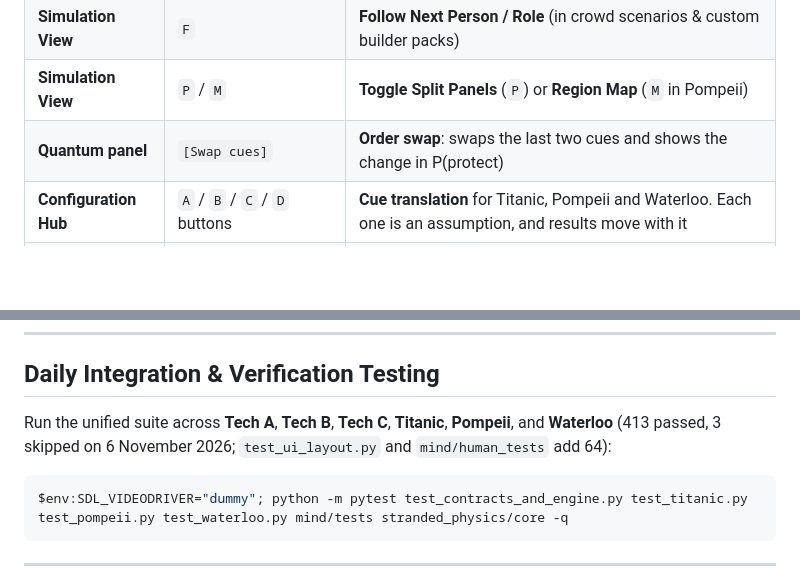
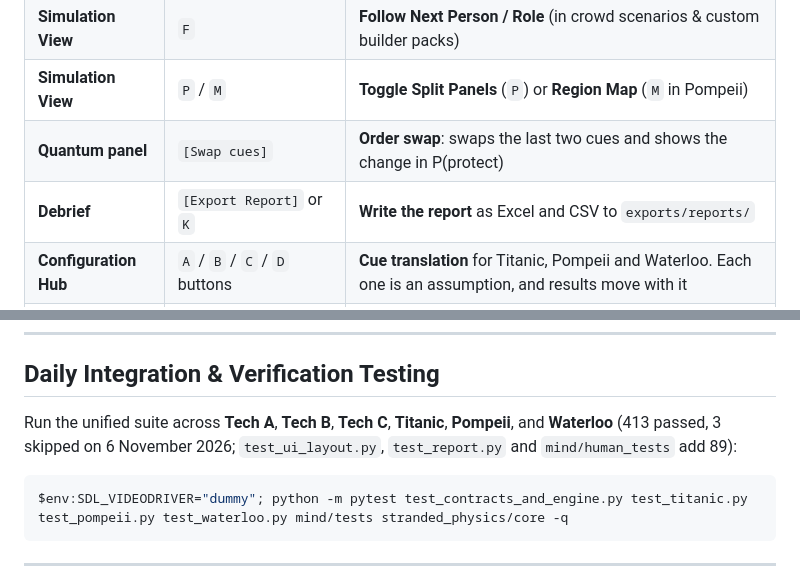
Before and after one commit to Muammal/Qiskit-Fest-Qognition, a Markdown page: README.md, 2 parts joined by grey strips. Rendered like a GitHub page; blank space fills up the shorter version.

````diff
--- a/README.md
+++ b/README.md
@@ -189,6 +214,7 @@ start site/index.html
 | **Simulation View** | `F` | **Follow Next Person / Role** (in crowd scenarios & custom builder packs) |
 | **Simulation View** | `P` / `M` | **Toggle Split Panels** (`P`) or **Region Map** (`M` in Pompeii) |
 | **Quantum panel** | `[Swap cues]` | **Order swap**: swaps the last two cues and shows the change in P(protect) |
+| **Debrief** | `[Export Report]` or `K` | **Write the report** as Excel and CSV to `exports/reports/` |
 | **Configuration Hub** | `A` / `B` / `C` / `D` buttons | **Cue translation** for Titanic, Pompeii and Waterloo. Each one is an assumption, and results move with it |
 | **Simulation View** | `[Speed]` Button | **Cycle Speed** (0.5×, 1×, 2×, 4×) |
 | **Simulation View** | `E` | **Toggle Evacuation Map Overlay** (zones, assembly points, Dijkstra paths) |
@@ -200,7 +226,7 @@ start site/index.html
 
 ## Daily Integration & Verification Testing
 
-Run the unified suite across **Tech A**, **Tech B**, **Tech C**, **Titanic**, **Pompeii**, and **Waterloo** (413 passed, 3 skipped on 6 November 2026; `test_ui_layout.py` and `mind/human_tests` add 64):
+Run the unified suite across **Tech A**, **Tech B**, **Tech C**, **Titanic**, **Pompeii**, and **Waterloo** (413 passed, 3 skipped on 6 November 2026; `test_ui_layout.py`, `test_report.py` and `mind/human_tests` add 89):
 
 ```powershell
 $env:SDL_VIDEODRIVER="dummy"; python -m pytest test_contracts_and_engine.py test_titanic.py test_pompeii.py test_waterloo.py mind/tests stranded_physics/core -q
````
Also changed, not shown: other parts of README.md (+25 -0 lines), docs/CHANGES_AND_RESULTS.md (+6 -2 lines), docs/images/05_mission_debrief.png, docs/images/05b_titanic_debrief.png, 6 other files.
